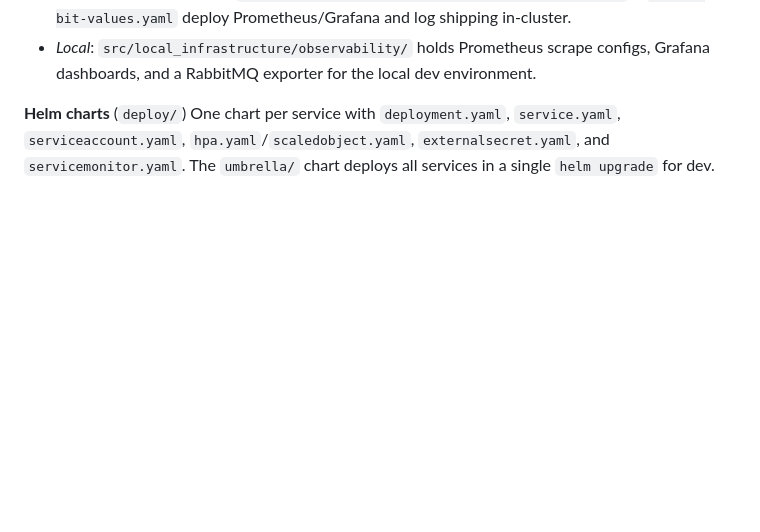
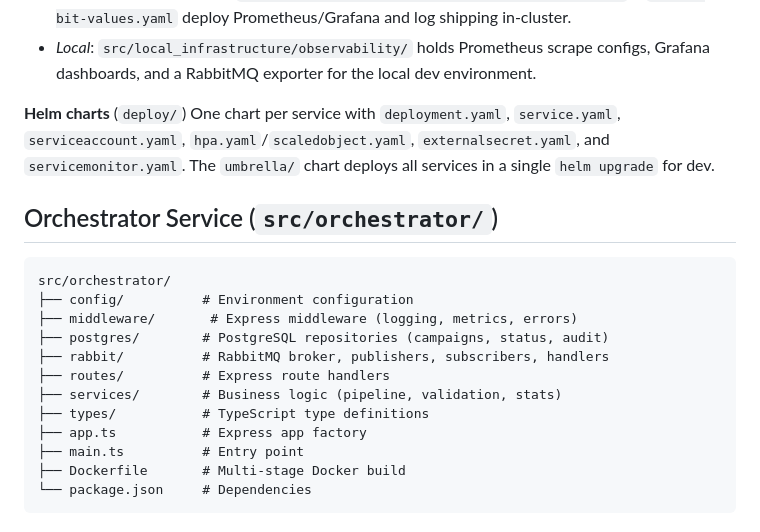
Before and after one commit to wolfy5786/Autonomous_email_outreach, a Markdown page: design_docs/Repository_structure.md, the part around the change. GitHub-like rendering; blank space fills up the shorter version.

Commit message:
docs(design): add orchestrator directory structure to repo docs

````diff
--- a/design_docs/Repository_structure.md
+++ b/design_docs/Repository_structure.md
@@ -77,3 +77,20 @@ Local dev runs **RabbitMQ** in Docker (`rabbit_mq/`). Production uses **RabbitMQ
 
 **Helm charts** (`deploy/`)
 One chart per service with `deployment.yaml`, `service.yaml`, `serviceaccount.yaml`, `hpa.yaml`/`scaledobject.yaml`, `externalsecret.yaml`, and `servicemonitor.yaml`. The `umbrella/` chart deploys all services in a single `helm upgrade` for dev.
+
+## Orchestrator Service (`src/orchestrator/`)
+
+```
+src/orchestrator/
+├── config/          # Environment configuration
+├── middleware/       # Express middleware (logging, metrics, errors)
+├── postgres/        # PostgreSQL repositories (campaigns, status, audit)
+├── rabbit/          # RabbitMQ broker, publishers, subscribers, handlers
+├── routes/          # Express route handlers
+├── services/        # Business logic (pipeline, validation, stats)
+├── types/           # TypeScript type definitions
+├── app.ts           # Express app factory
+├── main.ts          # Entry point
+├── Dockerfile       # Multi-stage Docker build
+└── package.json     # Dependencies
+```
````
